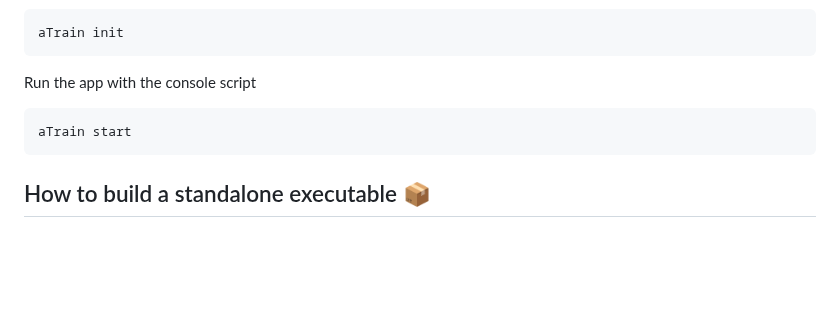
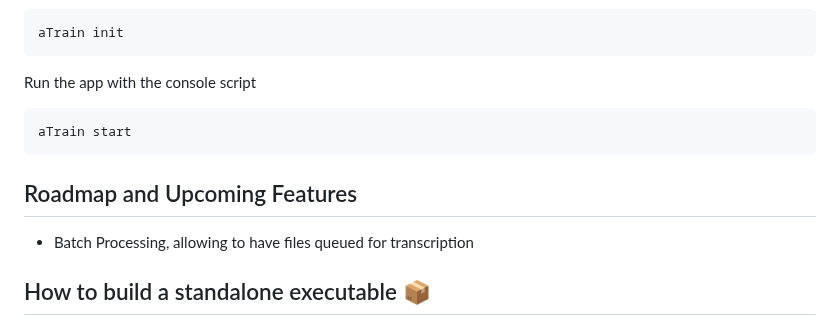
Before and after one commit to JuergenFleiss/aTrain, a Markdown page: README.md, the part around the change. Drawn GitHub-style; blank space fills up the shorter version.

````diff
--- a/README.md
+++ b/README.md
@@ -98,6 +98,11 @@ Run the app with the console script
 aTrain start
 ```
 
+## Roadmap and Upcoming Features
+
+- Batch Processing, allowing to have files queued for transcription
+
+
 ## How to build a standalone executable 📦
 We use pyinstaller to freeze the code of aTrain and create a standalone executable.
 **If you want to create your own code package follow these steps:**
````
